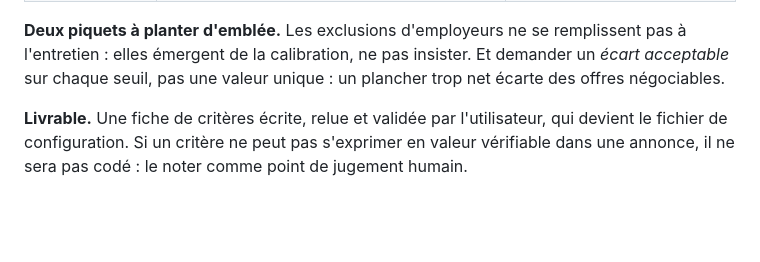
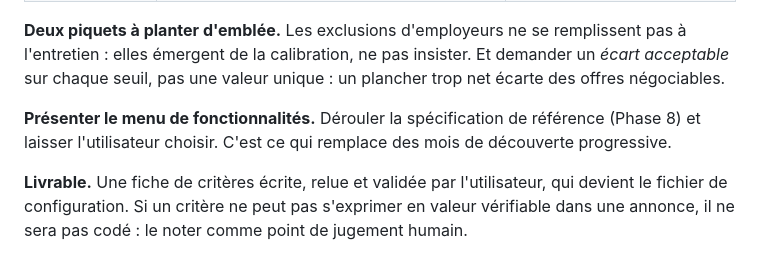
Before and after one commit to HeloisePorpe/recherche-emploi, a Markdown page: PLAYBOOK.md, the part around one of its changes. Rendered like a GitHub page; blank space fills up the shorter version.

```diff
--- a/PLAYBOOK.md
+++ b/PLAYBOOK.md
@@ -68,6 +68,10 @@ valider la fiche de critères par écrit.** C'est la phase la plus rentable.
 remplissent pas à l'entretien : elles émergent de la calibration, ne pas
 insister. Et demander un *écart acceptable* sur chaque seuil, pas une valeur
 unique : un plancher trop net écarte des offres négociables.
+
+**Présenter le menu de fonctionnalités.** Dérouler la spécification de
+référence (Phase 8) et laisser l'utilisateur choisir. C'est ce qui remplace
+des mois de découverte progressive.
 
 **Livrable.** Une fiche de critères écrite, relue et validée par
 l'utilisateur, qui devient le fichier de configuration. Si un critère ne peut
```
Also changed, not shown: other parts of PLAYBOOK.md (+49 -3 lines).
